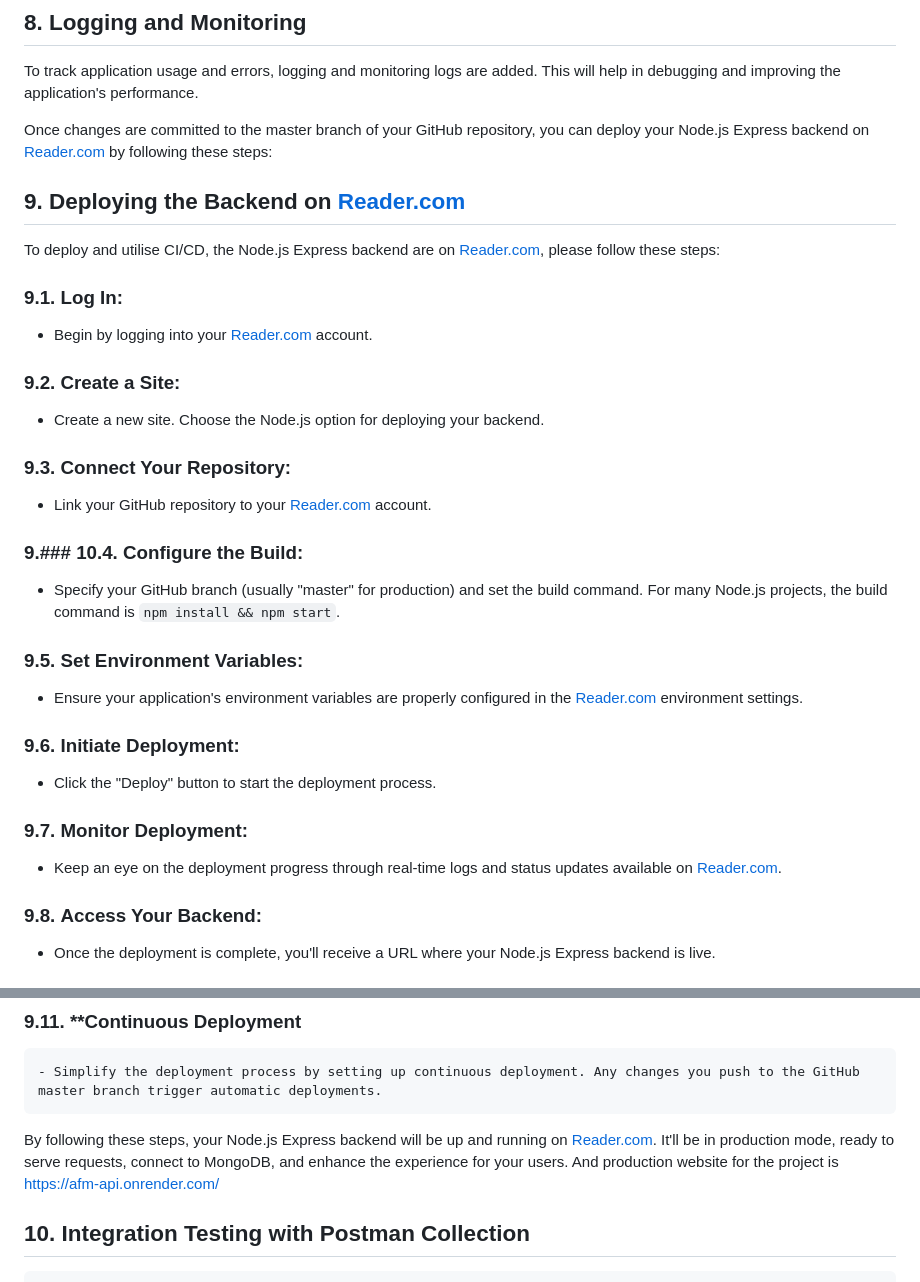
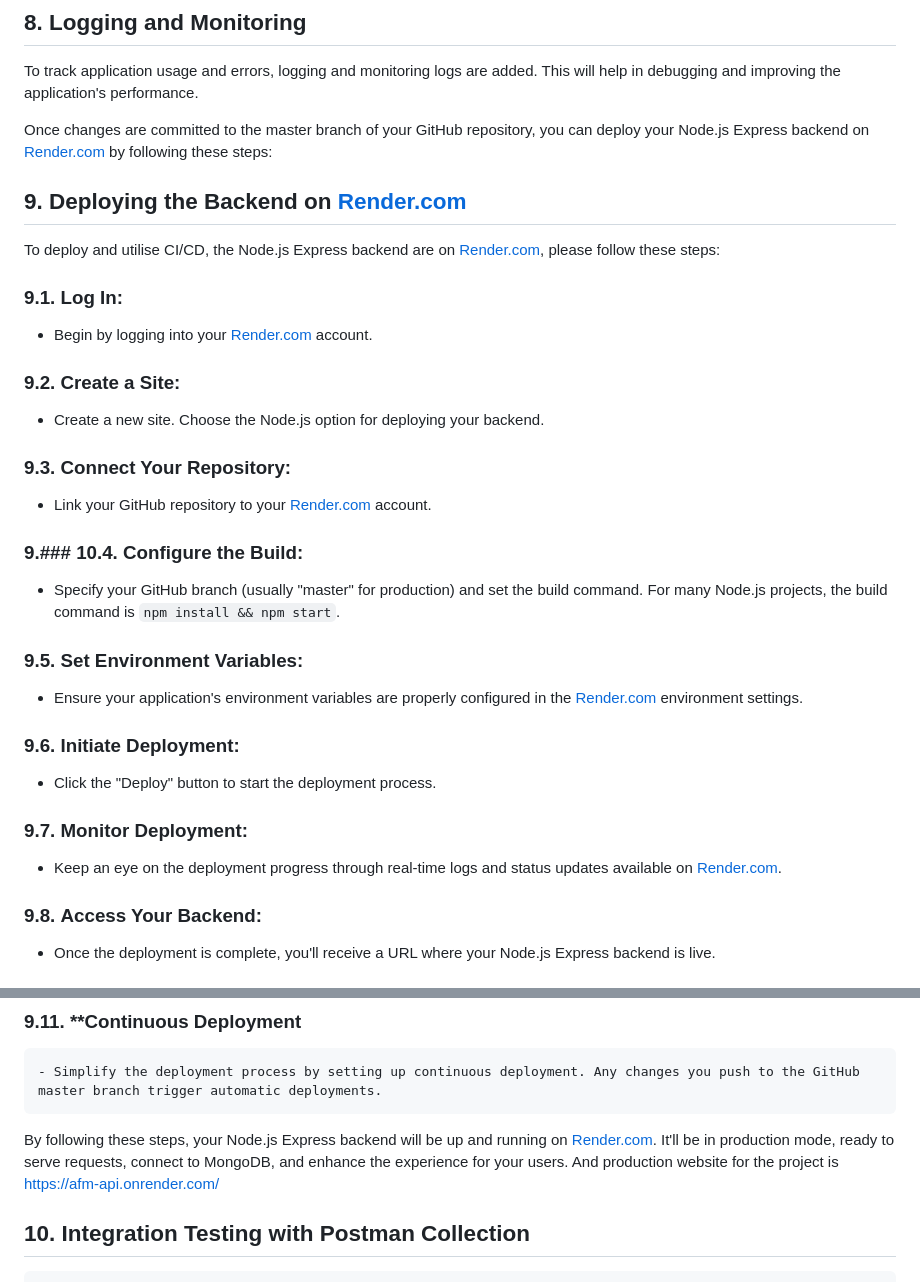
Before and after one commit to YaAlB/AFM_Server, a Markdown page: .readme.md, 2 parts joined by grey strips. GitHub-like rendering.

Commit message:
fix typo

```diff
--- a/.README.MD
+++ b/.readme.md
@@ -74,32 +74,32 @@ The project uses a MongoDB serverless cluster to store user and finance applicat
 ## 8. Logging and Monitoring
 To track application usage and errors, logging and monitoring logs are added. This will help in debugging and improving the application's performance.
 
-Once changes are committed to the master branch of your GitHub repository, you can deploy your Node.js Express backend on [Reader.com](https://reader.com/) by following these steps:
+Once changes are committed to the master branch of your GitHub repository, you can deploy your Node.js Express backend on [Render.com](https://render.com/) by following these steps:
 
-## 9. Deploying the Backend on [Reader.com](https://reader.com)
+## 9. Deploying the Backend on [Render.com](https://render.com)
 
-To deploy and utilise CI/CD, the Node.js Express backend are on [Reader.com](https://reader.com), please follow these steps:
+To deploy and utilise CI/CD, the Node.js Express backend are on [Render.com](https://render.com), please follow these steps:
 
 ### 9.1. **Log In:**
-   - Begin by logging into your [Reader.com](https://reader.com) account.
+   - Begin by logging into your [Render.com](https://render.com) account.
 
 ### 9.2. **Create a Site:**
    - Create a new site. Choose the Node.js option for deploying your backend.
 
 ### 9.3. **Connect Your Repository:**
-   - Link your GitHub repository to your [Reader.com](https://reader.com) account.
+   - Link your GitHub repository to your [Render.com](https://render.com) account.
 
 ### 9.### 10.4. **Configure the Build:**
    - Specify your GitHub branch (usually "master" for production) and set the build command. For many Node.js projects, the build command is `npm install && npm start`.
 
 ### 9.5. **Set Environment Variables:**
-   - Ensure your application's environment variables are properly configured in the [Reader.com](https://reader.com) environment settings.
+   - Ensure your application's environment variables are properly configured in the [Render.com](https://render.com) environment settings.
 
 ### 9.6. **Initiate Deployment:**
    - Click the "Deploy" button to start the deployment process.
 
 ### 9.7. **Monitor Deployment:**
-   - Keep an eye on the deployment progress through real-time logs and status updates available on [Reader.com](https://reader.com).
+   - Keep an eye on the deployment progress through real-time logs and status updates available on [Render.com](https://render.com).
 
 ### 9.8. **Access Your Backend:**
    - Once the deployment is complete, you'll receive a URL where your Node.js Express backend is live.
@@ -113,7 +113,7 @@ To deploy and utilise CI/CD, the Node.js Express backend are on [Reader.com](htt
 ### 9.11. **Continuous Deployment
     - Simplify the deployment process by setting up continuous deployment. Any changes you push to the GitHub master branch trigger automatic deployments.
 
-By following these steps, your Node.js Express backend will be up and running on [Reader.com](https://reader.com). It'll be in production mode, ready to serve requests, connect to MongoDB, and enhance the experience for your users. And production website for the project is https://afm-api.onrender.com/
+By following these steps, your Node.js Express backend will be up and running on [Render.com](https://render.com). It'll be in production mode, ready to serve requests, connect to MongoDB, and enhance the experience for your users. And production website for the project is https://afm-api.onrender.com/
 
 ## 10. Integration Testing with Postman Collection
 
```
